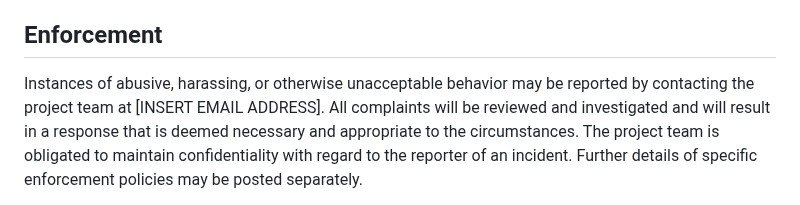
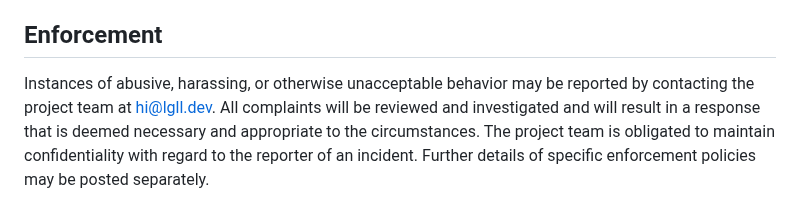
Before and after one commit to leo-gall/daytistics, a Markdown page: CODE_OF_CONDUCT.md, the part around the change. Drawn GitHub-style.

Commit message:
Update CODE_OF_CONDUCT.md
Signed-off-by: Leo Gall <gall.dev@proton.me>

```diff
--- a/CODE_OF_CONDUCT.md
+++ b/CODE_OF_CONDUCT.md
@@ -55,7 +55,7 @@ a project may be further defined and clarified by project maintainers.
 ## Enforcement
 
 Instances of abusive, harassing, or otherwise unacceptable behavior may be
-reported by contacting the project team at [INSERT EMAIL ADDRESS]. All
+reported by contacting the project team at <hi@lgll.dev>. All
 complaints will be reviewed and investigated and will result in a response that
 is deemed necessary and appropriate to the circumstances. The project team is
 obligated to maintain confidentiality with regard to the reporter of an incident.
```
